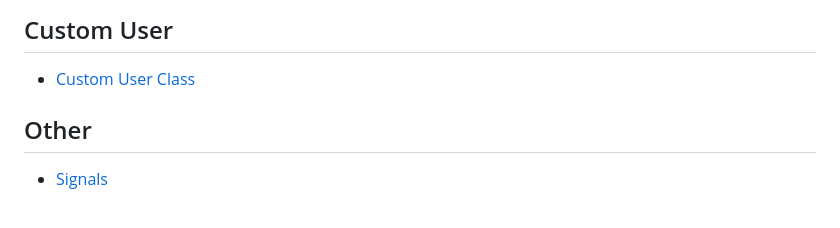
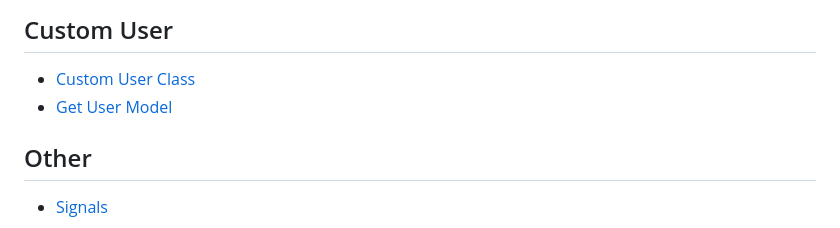
Before and after one commit to davood-dorostkar/Django, a Markdown page: README.md, the part around the change. Rendered like a GitHub page.

Commit message:
add getting user model methods

```diff
--- a/README.md
+++ b/README.md
@@ -92,6 +92,7 @@
 
 ## Custom User
 - [Custom User Class](/tutorial/custom-user.md)
+- [Get User Model](/tutorial/get-user.md)
 
 ## Other
 - [Signals](/tutorial/signal.md)
```
Also changed, not shown: tutorial/get-user.md (added, +94 -0 lines).
